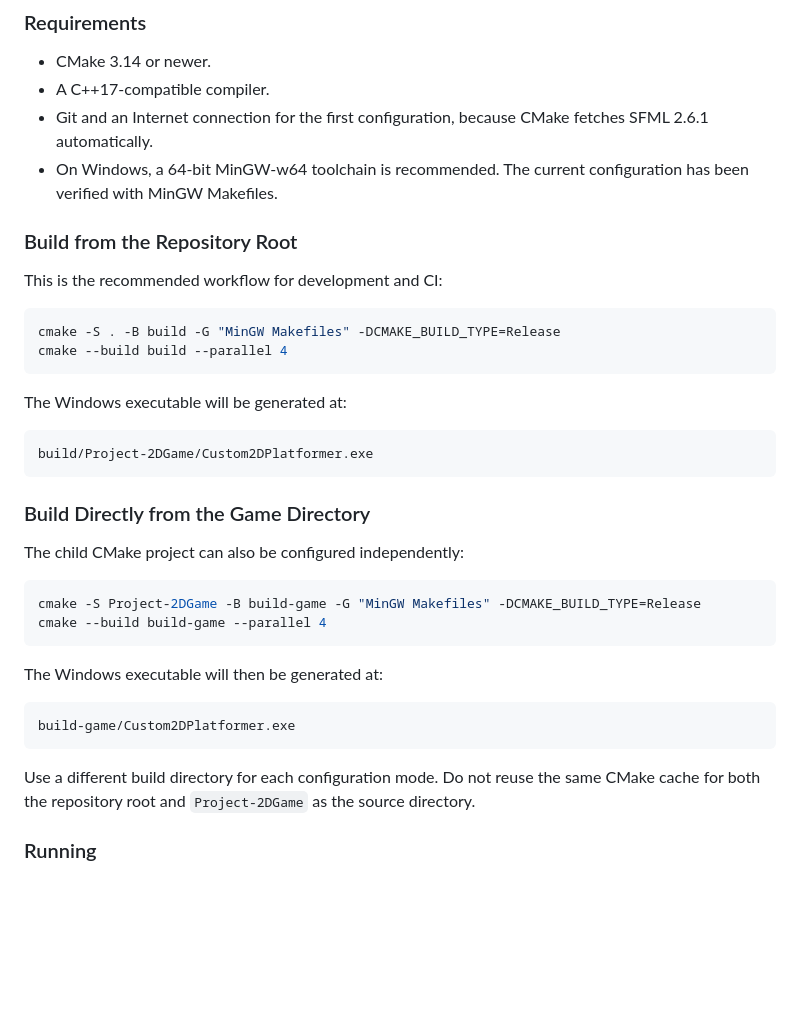
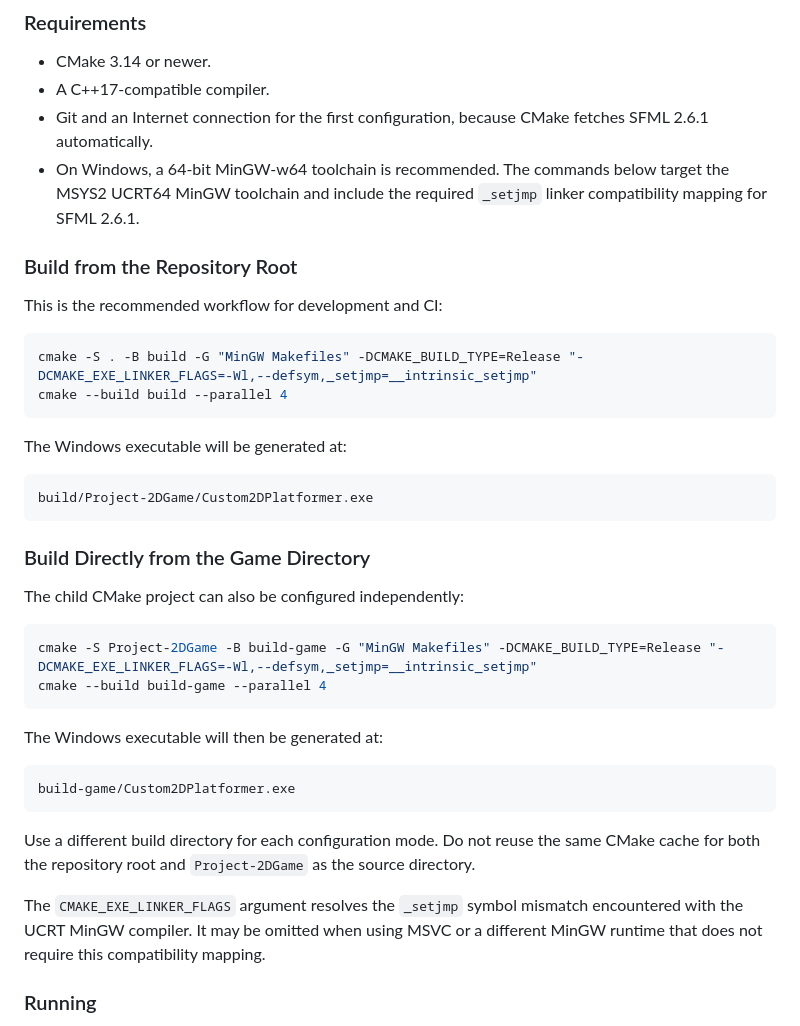
Before and after one commit to trannhukhai98438/CS202-Group03-2DGame, a Markdown page: README.md, the part around the change. GitHub-like rendering; blank space fills up the shorter version.

Commit message:
fix: fix readme.md

````diff
--- a/README.md
+++ b/README.md
@@ -98,14 +98,14 @@ CS202-Group03-2DGame/
 - CMake 3.14 or newer.
 - A C++17-compatible compiler.
 - Git and an Internet connection for the first configuration, because CMake fetches SFML 2.6.1 automatically.
-- On Windows, a 64-bit MinGW-w64 toolchain is recommended. The current configuration has been verified with MinGW Makefiles.
+- On Windows, a 64-bit MinGW-w64 toolchain is recommended. The commands below target the MSYS2 UCRT64 MinGW toolchain and include the required `_setjmp` linker compatibility mapping for SFML 2.6.1.
 
 ### Build from the Repository Root
 
 This is the recommended workflow for development and CI:
 
 ```powershell
-cmake -S . -B build -G "MinGW Makefiles" -DCMAKE_BUILD_TYPE=Release
+cmake -S . -B build -G "MinGW Makefiles" -DCMAKE_BUILD_TYPE=Release "-DCMAKE_EXE_LINKER_FLAGS=-Wl,--defsym,_setjmp=__intrinsic_setjmp"
 cmake --build build --parallel 4
 ```
 
@@ -120,7 +120,7 @@ build/Project-2DGame/Custom2DPlatformer.exe
 The child CMake project can also be configured independently:
 
 ```powershell
-cmake -S Project-2DGame -B build-game -G "MinGW Makefiles" -DCMAKE_BUILD_TYPE=Release
+cmake -S Project-2DGame -B build-game -G "MinGW Makefiles" -DCMAKE_BUILD_TYPE=Release "-DCMAKE_EXE_LINKER_FLAGS=-Wl,--defsym,_setjmp=__intrinsic_setjmp"
 cmake --build build-game --parallel 4
 ```
 
@@ -131,6 +131,8 @@ build-game/Custom2DPlatformer.exe
 ```
 
 Use a different build directory for each configuration mode. Do not reuse the same CMake cache for both the repository root and `Project-2DGame` as the source directory.
+
+The `CMAKE_EXE_LINKER_FLAGS` argument resolves the `_setjmp` symbol mismatch encountered with the UCRT MinGW compiler. It may be omitted when using MSVC or a different MinGW runtime that does not require this compatibility mapping.
 
 ### Running
 
````
